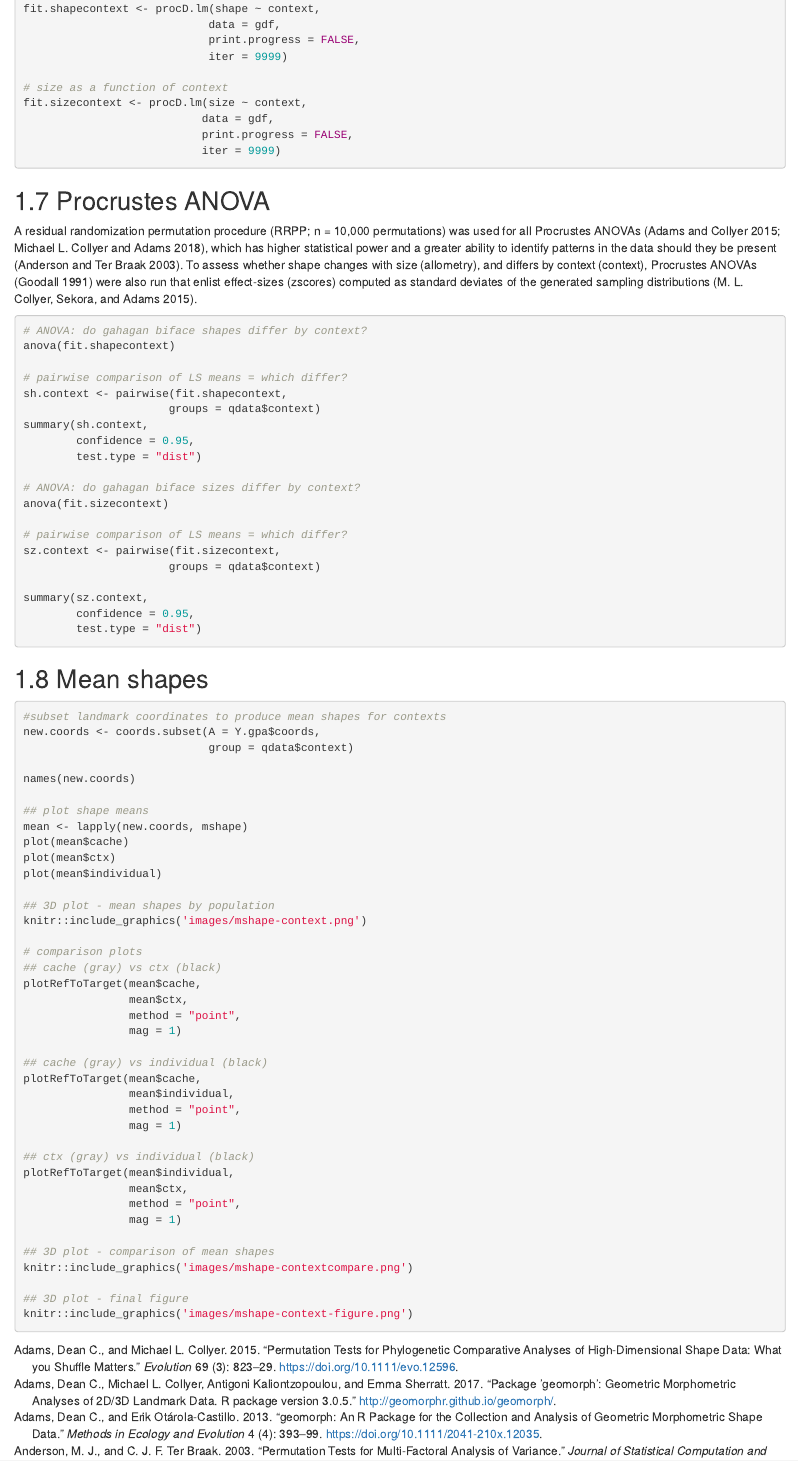
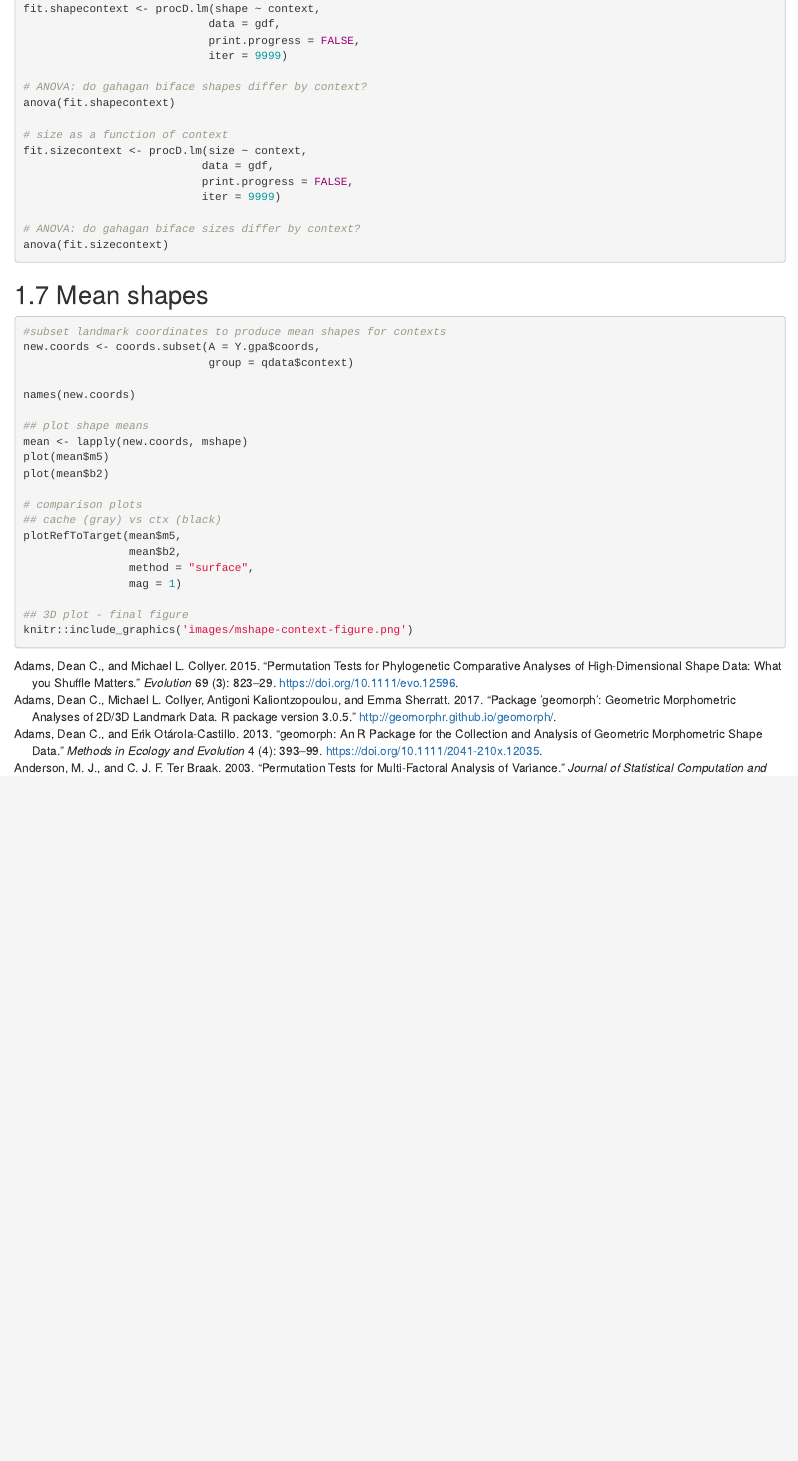
Before and after one commit to seldenlab/gahaganmorph.3, an R Markdown document (supp/04-H1a.Rmd): the page in a window 1100 px wide, from 2540 px down before the commit and from 2640 px down after it, so that both start at the same text. Rendered offline with R 4.5, knitr and Pandoc, with nearby package versions; drawn as R Markdown's standard HTML page in place of the format the file asks for.

Commit message:
<edit h1a>

````diff
--- a/supp/04-H1a.Rmd
+++ b/supp/04-H1a.Rmd
@@ -106,47 +104,28 @@ pc.plot <- plot(pca, asp = 1,
 knitr::include_graphics('images/cacheind-pca-warpref.png')
 ```
 
-## Define models
+## Procrustes ANOVA
 
-```{r define-models.h1a, eval = FALSE}
+A residual randomization permutation procedure (RRPP; n = 10,000 permutations) was used for all Procrustes ANOVAs [@RN1655;@RN11775], which has higher statistical power and a greater ability to identify patterns in the data should they be present [@RN1719]. To assess whether shape changes with size (allometry), and differs by context (context), Procrustes ANOVAs [@RN1749] were also run that enlist effect-sizes (zscores) computed as standard deviates of the generated sampling distributions [@RN1756].
+
+```{r anova.h1a, eval = FALSE}
 # shape as a function of context
 fit.shapecontext <- procD.lm(shape ~ context,
                             data = gdf,
                             print.progress = FALSE,
                             iter = 9999)
 
+# ANOVA: do gahagan biface shapes differ by context?
+anova(fit.shapecontext)
+
 # size as a function of context
 fit.sizecontext <- procD.lm(size ~ context,
                            data = gdf,
                            print.progress = FALSE,
                            iter = 9999)
-```
-
-## Procrustes ANOVA
-
-A residual randomization permutation procedure (RRPP; n = 10,000 permutations) was used for all Procrustes ANOVAs [@RN1655;@RN11775], which has higher statistical power and a greater ability to identify patterns in the data should they be present [@RN1719]. To assess whether shape changes with size (allometry), and differs by context (context), Procrustes ANOVAs [@RN1749] were also run that enlist effect-sizes (zscores) computed as standard deviates of the generated sampling distributions [@RN1756].
-
-```{r anova.h1a, warning=FALSE, eval = FALSE}
-# ANOVA: do gahagan biface shapes differ by context?
-anova(fit.shapecontext)
-
-# pairwise comparison of LS means = which differ?
-sh.context <- pairwise(fit.shapecontext,
-                      groups = qdata$context)
-summary(sh.context,
-        confidence = 0.95,
-        test.type = "dist")
 
 # ANOVA: do gahagan biface sizes differ by context?
 anova(fit.sizecontext)
-
-# pairwise comparison of LS means = which differ?
-sz.context <- pairwise(fit.sizecontext,
-                      groups = qdata$context)
-
-summary(sz.context,
-        confidence = 0.95,
-        test.type = "dist")
 ```
 
 ## Mean shapes
@@ -160,34 +139,15 @@ names(new.coords)
 
 ## plot shape means
 mean <- lapply(new.coords, mshape)
-plot(mean$cache)
-plot(mean$ctx)
-plot(mean$individual)
-
-## 3D plot - mean shapes by population
-knitr::include_graphics('images/mshape-context.png')
+plot(mean$m5)
+plot(mean$b2)
 
 # comparison plots
 ## cache (gray) vs ctx (black)
-plotRefToTarget(mean$cache,
-                mean$ctx,
-                method = "point",
+plotRefToTarget(mean$m5,
+                mean$b2,
+                method = "surface",
                 mag = 1)
-
-## cache (gray) vs individual (black)
-plotRefToTarget(mean$cache,
-                mean$individual,
-                method = "point",
-                mag = 1)
-
-## ctx (gray) vs individual (black)
-plotRefToTarget(mean$individual,
-                mean$ctx,
-                method = "point",
-                mag = 1)
-
-## 3D plot - comparison of mean shapes
-knitr::include_graphics('images/mshape-contextcompare.png')
 
 ## 3D plot - final figure
 knitr::include_graphics('images/mshape-context-figure.png')
````
Also changed, not shown: supp/03-landmarking-protocol.Rmd (+2 -2 lines), supp/04-H1a.Rmd (4 more changed lines).
